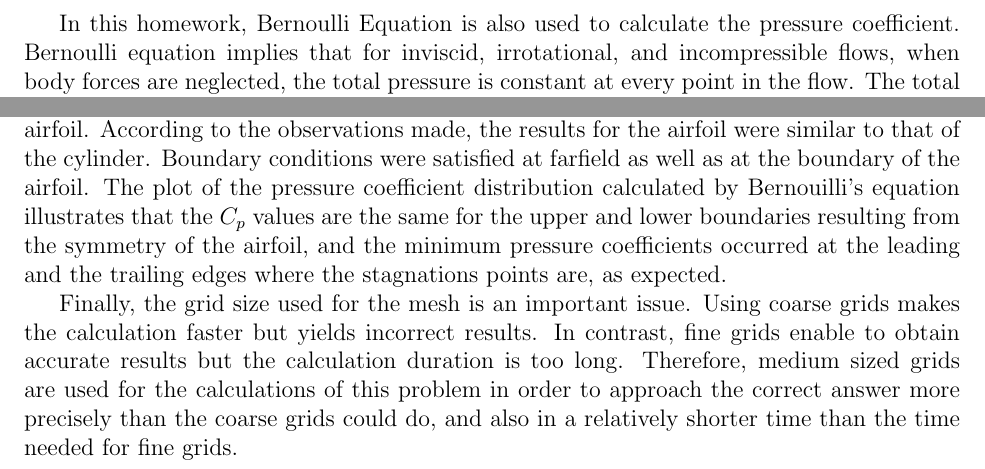
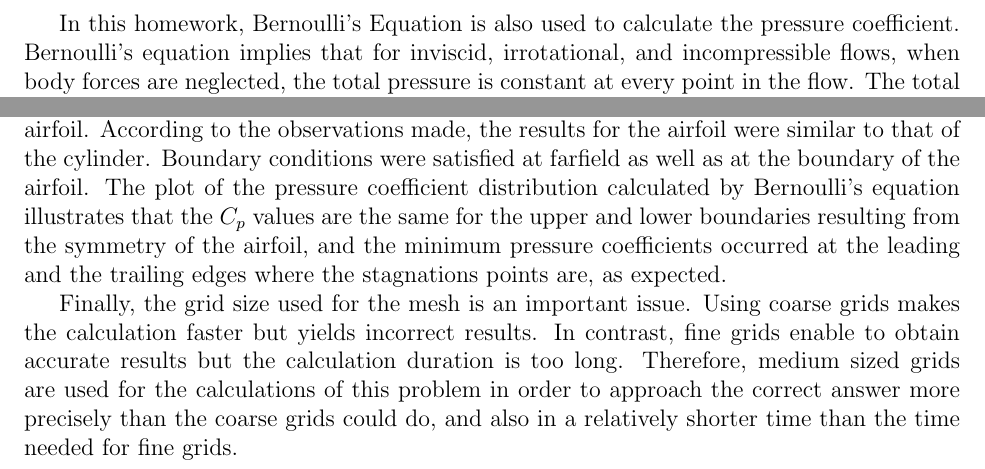
Before and after one commit to Atknssl/AE305-Homeworks, a LaTeX problem sheet (Homework3/hw_03_team_31.tex): two parts of pages 2 and 21 of 21, joined at a grey line, cut so that both start at the same text. Compiled offline with pdfLaTeX.

Commit message:
bernoulli' corrected

```diff
--- a/Homework3/hw_03_team_31.tex
+++ b/Homework3/hw_03_team_31.tex
@@ -88,7 +88,7 @@ penetration boundary condition (Wall BC):
 The conserved quantity for this problem is the potential $\phi$, and the FV method is applied
 for the calculation of this quantity as explained above.\\
 \newpage
-In this homework, Bernoulli Equation is also used to calculate the pressure coefficient. Bernoulli equation
+In this homework, Bernoulli's Equation is also used to calculate the pressure coefficient. Bernoulli's equation
 implies that for inviscid, irrotational, and incompressible flows, when body forces are neglected,
 the total pressure is constant at every point in the flow. The total pressure is equal to the summation of
 static and dynamic pressures.
@@ -482,7 +482,7 @@ using Easymesh software in order to replace the circular cylinder. The calculati
 and the potential flow and the pressure distribution are plotted also for the airfoil.
 According to the observations made, the results for the airfoil were similar to that of
 the cylinder. Boundary conditions were satisfied at farfield as well as at the boundary of
-the airfoil. The plot of the pressure coefficient distribution calculated by Bernouilli's
+the airfoil. The plot of the pressure coefficient distribution calculated by Bernoulli's
 equation illustrates that the $C_{p}$ values are the same for the upper and lower boundaries
 resulting from the symmetry of the airfoil, and the minimum pressure coefficients occurred at
 the leading and the trailing edges where the stagnations points are, as expected.
```
Also changed, not shown: Homework3/hw_03_team_31.tex (6 more changed lines).
